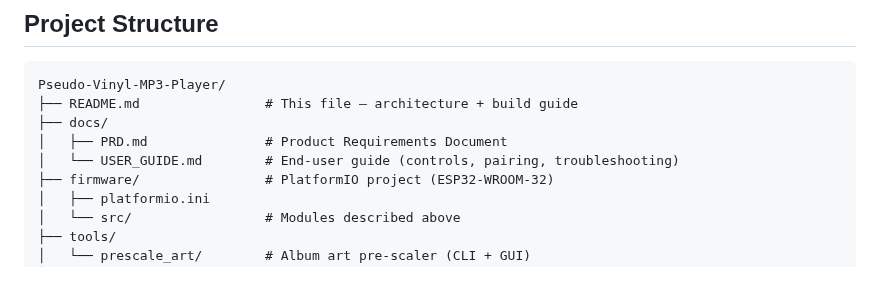
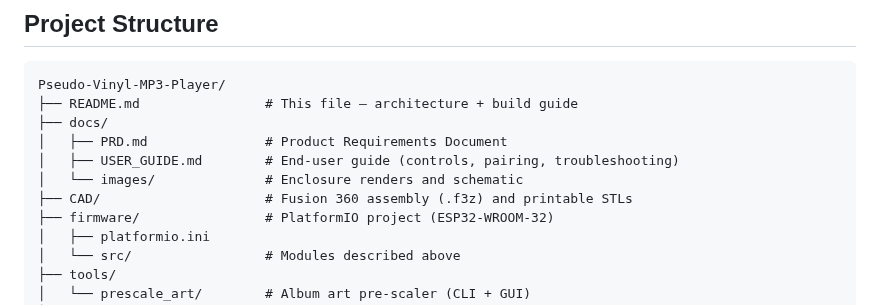
Before and after one commit to PotatoPeaSea/Pseudo-Vinyl-MP3-Player, a Markdown page: README.md, the part around one of its changes. GitHub-like rendering; blank space fills up the shorter version.

```diff
--- a/README.md
+++ b/README.md
@@ -188,7 +207,9 @@ Pseudo-Vinyl-MP3-Player/
 ├── README.md                # This file — architecture + build guide
 ├── docs/
 │   ├── PRD.md               # Product Requirements Document
-│   └── USER_GUIDE.md        # End-user guide (controls, pairing, troubleshooting)
+│   ├── USER_GUIDE.md        # End-user guide (controls, pairing, troubleshooting)
+│   └── images/              # Enclosure renders and schematic
+├── CAD/                     # Fusion 360 assembly (.f3z) and printable STLs
 ├── firmware/                # PlatformIO project (ESP32-WROOM-32)
 │   ├── platformio.ini
 │   └── src/                 # Modules described above
```
Also changed, not shown: other parts of README.md (+19 -0 lines), docs/images/enclosure-assembled.png (added), docs/images/enclosure-exploded.png (added), docs/images/enclosure-top.png (added), docs/images/schematic.png (added), 4 other files.
